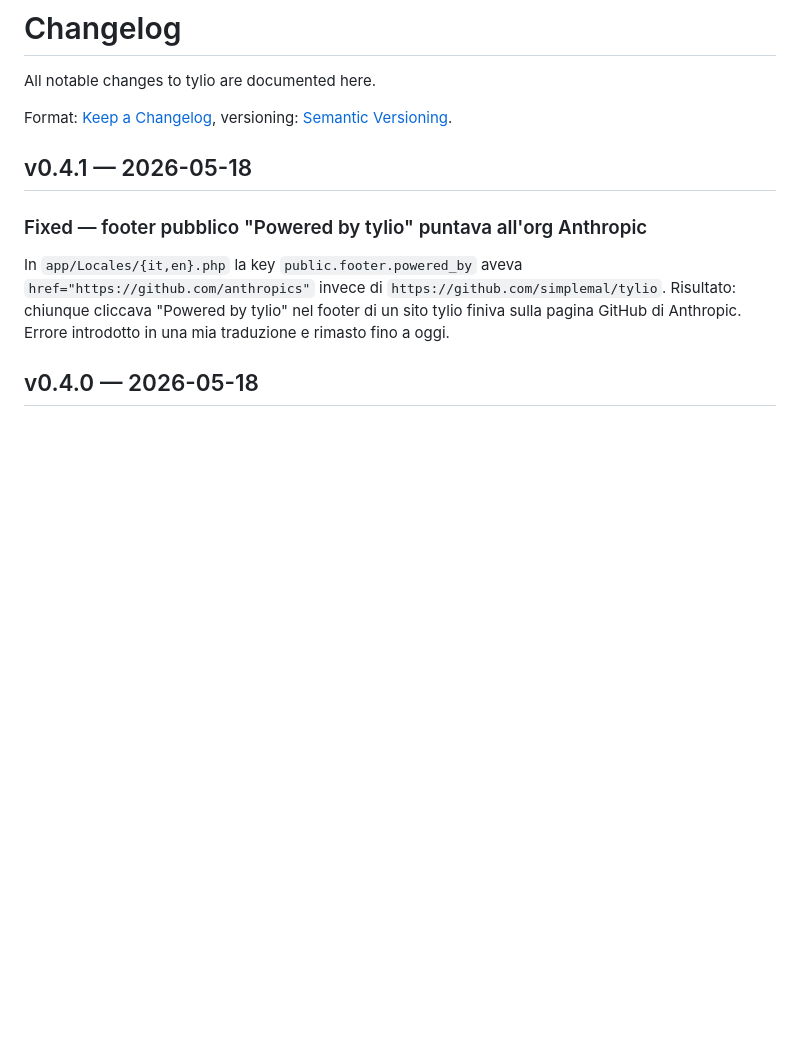
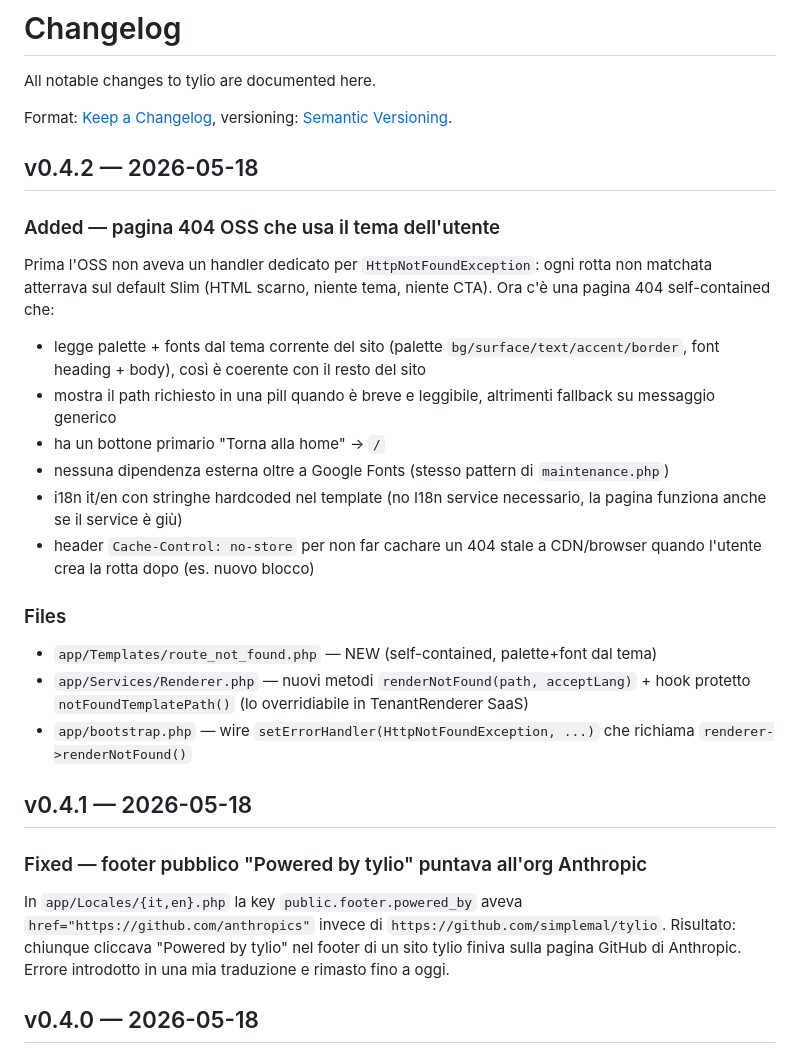
Before and after one commit to simplemal/tylio, a Markdown page: CHANGELOG.md, the part around the change. GitHub-like rendering; blank space fills up the shorter version.

Commit message:
chore(release): v0.4.2

```diff
--- a/CHANGELOG.md
+++ b/CHANGELOG.md
@@ -4,6 +4,26 @@ All notable changes to tylio are documented here.
 
 Format: [Keep a Changelog](https://keepachangelog.com/en/1.1.0/),
 versioning: [Semantic Versioning](https://semver.org/spec/v2.0.0.html).
+
+
+## v0.4.2 — 2026-05-18
+
+### Added — pagina 404 OSS che usa il tema dell'utente
+
+Prima l'OSS non aveva un handler dedicato per `HttpNotFoundException`: ogni rotta non matchata atterrava sul default Slim (HTML scarno, niente tema, niente CTA). Ora c'è una pagina 404 self-contained che:
+
+- legge palette + fonts dal tema corrente del sito (palette `bg/surface/text/accent/border`, font heading + body), così è coerente con il resto del sito
+- mostra il path richiesto in una pill quando è breve e leggibile, altrimenti fallback su messaggio generico
+- ha un bottone primario "Torna alla home" → `/`
+- nessuna dipendenza esterna oltre a Google Fonts (stesso pattern di `maintenance.php`)
+- i18n it/en con stringhe hardcoded nel template (no I18n service necessario, la pagina funziona anche se il service è giù)
+- header `Cache-Control: no-store` per non far cachare un 404 stale a CDN/browser quando l'utente crea la rotta dopo (es. nuovo blocco)
+
+### Files
+
+- `app/Templates/route_not_found.php` — NEW (self-contained, palette+font dal tema)
+- `app/Services/Renderer.php` — nuovi metodi `renderNotFound(path, acceptLang)` + hook protetto `notFoundTemplatePath()` (lo overridiabile in TenantRenderer SaaS)
+- `app/bootstrap.php` — wire `setErrorHandler(HttpNotFoundException, ...)` che richiama `renderer->renderNotFound()`
 
 
 ## v0.4.1 — 2026-05-18
```
